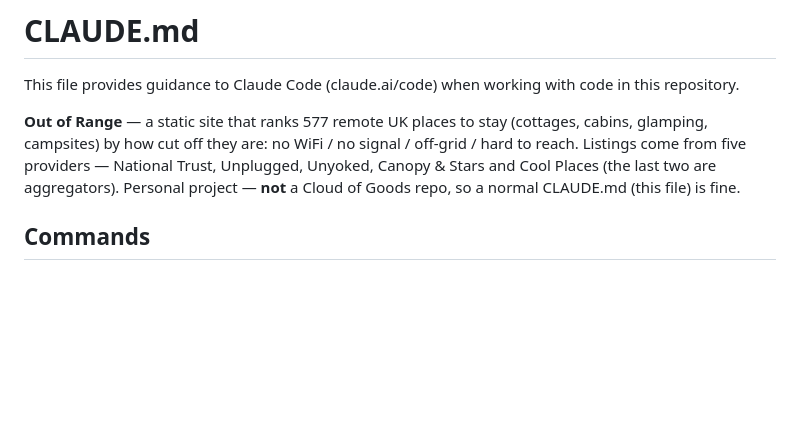
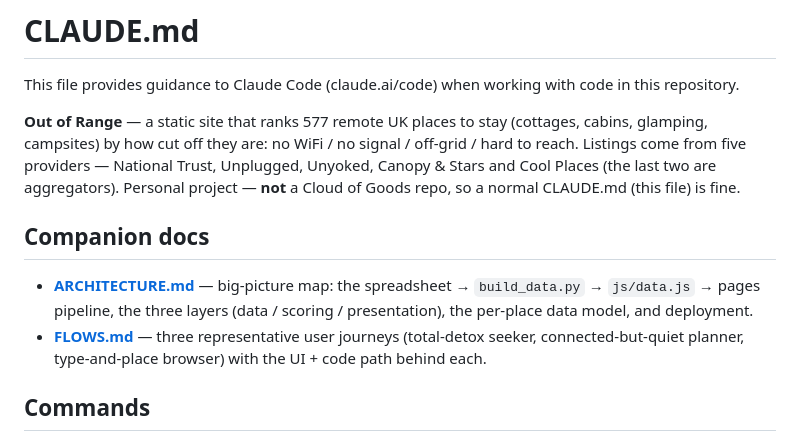
Before and after one commit to janukahw/remote-holidays, a Markdown page: CLAUDE.md, the part around the change. Drawn GitHub-style; blank space fills up the shorter version.

Commit message:
Add ARCHITECTURE.md and FLOWS.md; link them from CLAUDE.md
Co-Authored-By: Claude Opus 4.8 (1M context) <noreply@anthropic.com>

```diff
--- a/CLAUDE.md
+++ b/CLAUDE.md
@@ -3,6 +3,10 @@
 This file provides guidance to Claude Code (claude.ai/code) when working with code in this repository.
 
 **Out of Range** — a static site that ranks 577 remote UK places to stay (cottages, cabins, glamping, campsites) by how cut off they are: no WiFi / no signal / off-grid / hard to reach. Listings come from five providers — National Trust, Unplugged, Unyoked, Canopy & Stars and Cool Places (the last two are aggregators). Personal project — **not** a Cloud of Goods repo, so a normal CLAUDE.md (this file) is fine.
+
+## Companion docs
+- **[ARCHITECTURE.md](ARCHITECTURE.md)** — big-picture map: the spreadsheet → `build_data.py` → `js/data.js` → pages pipeline, the three layers (data / scoring / presentation), the per-place data model, and deployment.
+- **[FLOWS.md](FLOWS.md)** — three representative user journeys (total-detox seeker, connected-but-quiet planner, type-and-place browser) with the UI + code path behind each.
 
 ## Commands
 
```
Also changed, not shown: ARCHITECTURE.md (added, +60 -0 lines), FLOWS.md (added, +40 -0 lines).
